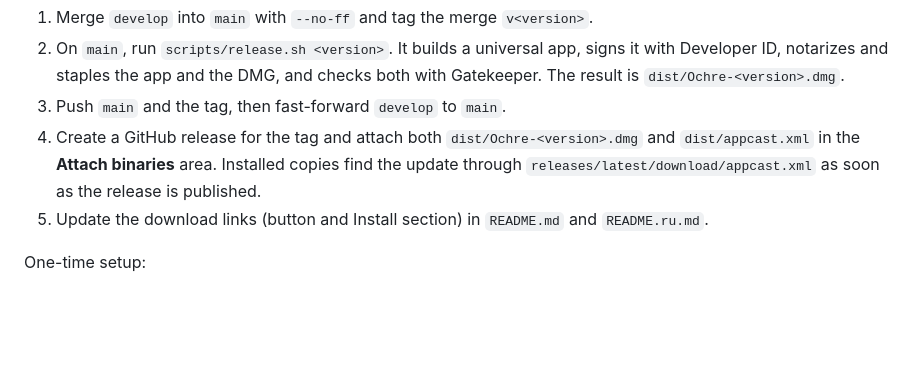
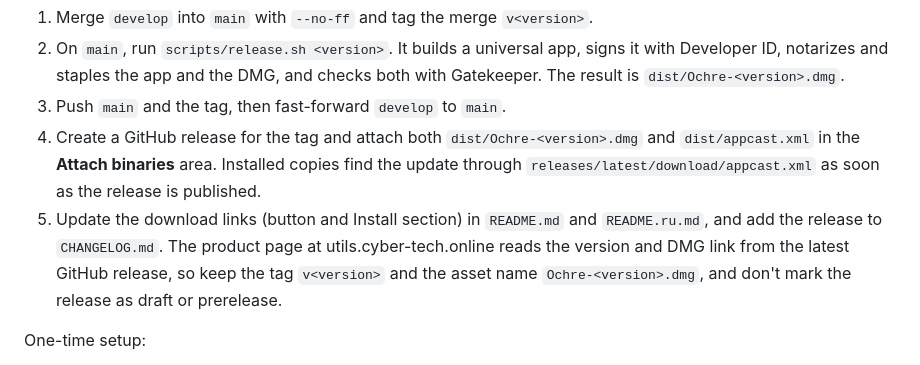
Before and after one commit to aesarva/ochre, a Markdown page: CONTRIBUTING.md, the part around the change. Rendered like a GitHub page; blank space fills up the shorter version.

```diff
--- a/CONTRIBUTING.md
+++ b/CONTRIBUTING.md
@@ -42,7 +42,7 @@ Launch arguments for `build/Ochre.app/Contents/MacOS/Ochre`:
 2. On `main`, run `scripts/release.sh <version>`. It builds a universal app, signs it with Developer ID, notarizes and staples the app and the DMG, and checks both with Gatekeeper. The result is `dist/Ochre-<version>.dmg`.
 3. Push `main` and the tag, then fast-forward `develop` to `main`.
 4. Create a GitHub release for the tag and attach both `dist/Ochre-<version>.dmg` and `dist/appcast.xml` in the **Attach binaries** area. Installed copies find the update through `releases/latest/download/appcast.xml` as soon as the release is published.
-5. Update the download links (button and Install section) in `README.md` and `README.ru.md`.
+5. Update the download links (button and Install section) in `README.md` and `README.ru.md`, and add the release to `CHANGELOG.md`. The product page at utils.cyber-tech.online reads the version and DMG link from the latest GitHub release, so keep the tag `v<version>` and the asset name `Ochre-<version>.dmg`, and don't mark the release as draft or prerelease.
 
 One-time setup:
 
```
Also changed, not shown: CHANGELOG.md (added, +32 -0 lines), PRODUCT.md (+7 -5 lines).
